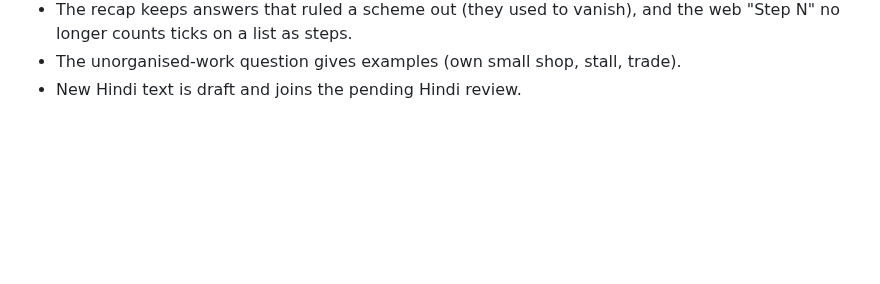
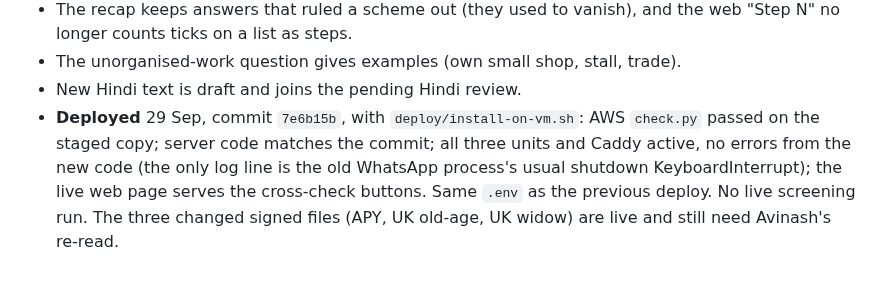
Before and after one commit to avinashnegi1999/yojana-sathi, a Markdown page: docs/PROGRESS.md, the part around the change. GitHub-like rendering; blank space fills up the shorter version.

Commit message:
Record the contradiction-audit deploy in the progress log
Co-Authored-By: Claude Opus 5.5 <noreply@anthropic.com>

```diff
--- a/docs/PROGRESS.md
+++ b/docs/PROGRESS.md
@@ -375,3 +375,10 @@ contradicted. Tests for each in `tests/test_flow.py`.
   the web "Step N" no longer counts ticks on a list as steps.
 - The unorganised-work question gives examples (own small shop, stall, trade).
 - New Hindi text is draft and joins the pending Hindi review.
+- **Deployed** 29 Sep, commit `7e6b15b`, with `deploy/install-on-vm.sh`: AWS
+  `check.py` passed on the staged copy; server code matches the commit; all
+  three units and Caddy active, no errors from the new code (the only log
+  line is the old WhatsApp process's usual shutdown KeyboardInterrupt); the
+  live web page serves the cross-check buttons. Same `.env` as the previous
+  deploy. No live screening run. The three changed signed files (APY, UK
+  old-age, UK widow) are live and still need Avinash's re-read.
```
